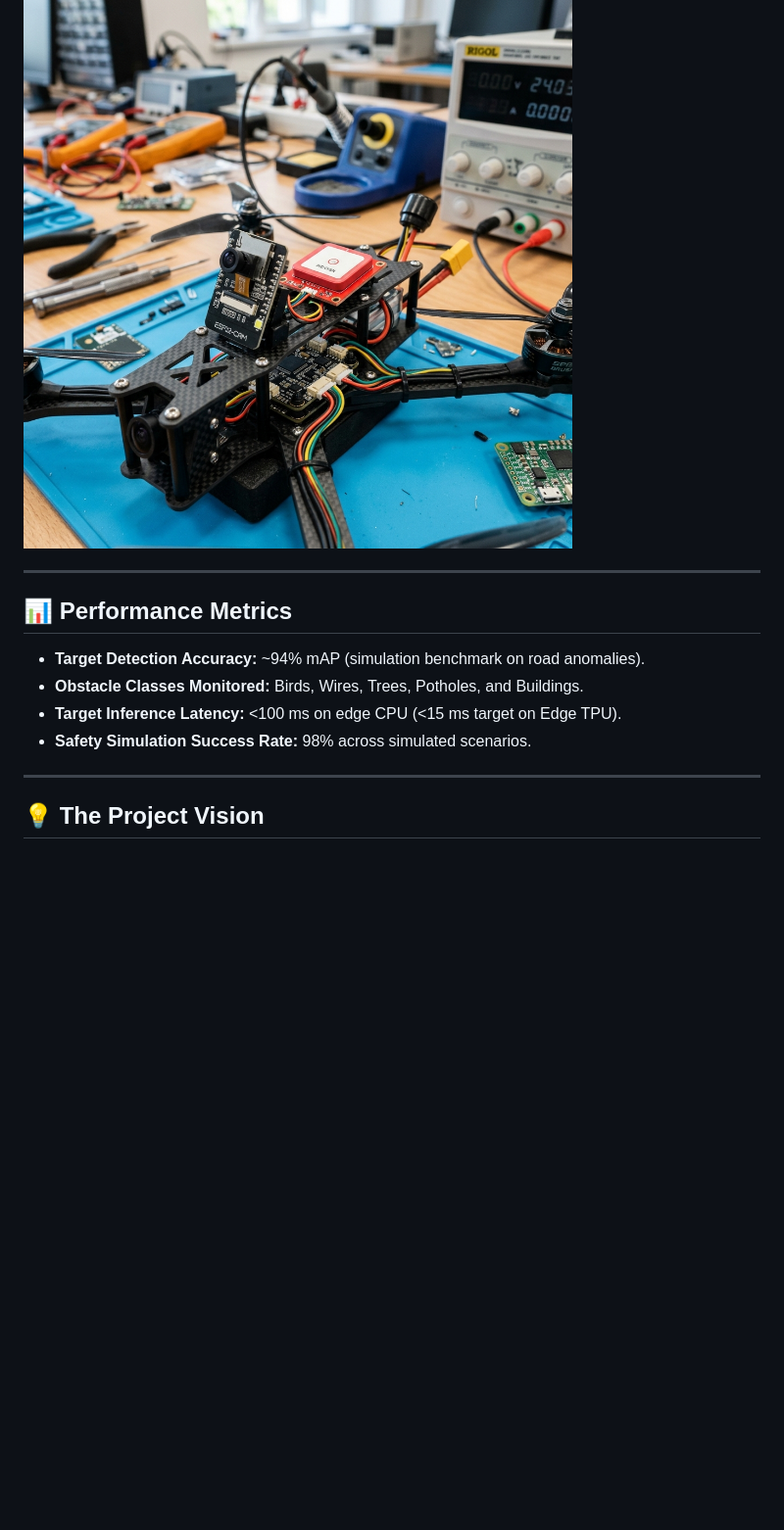
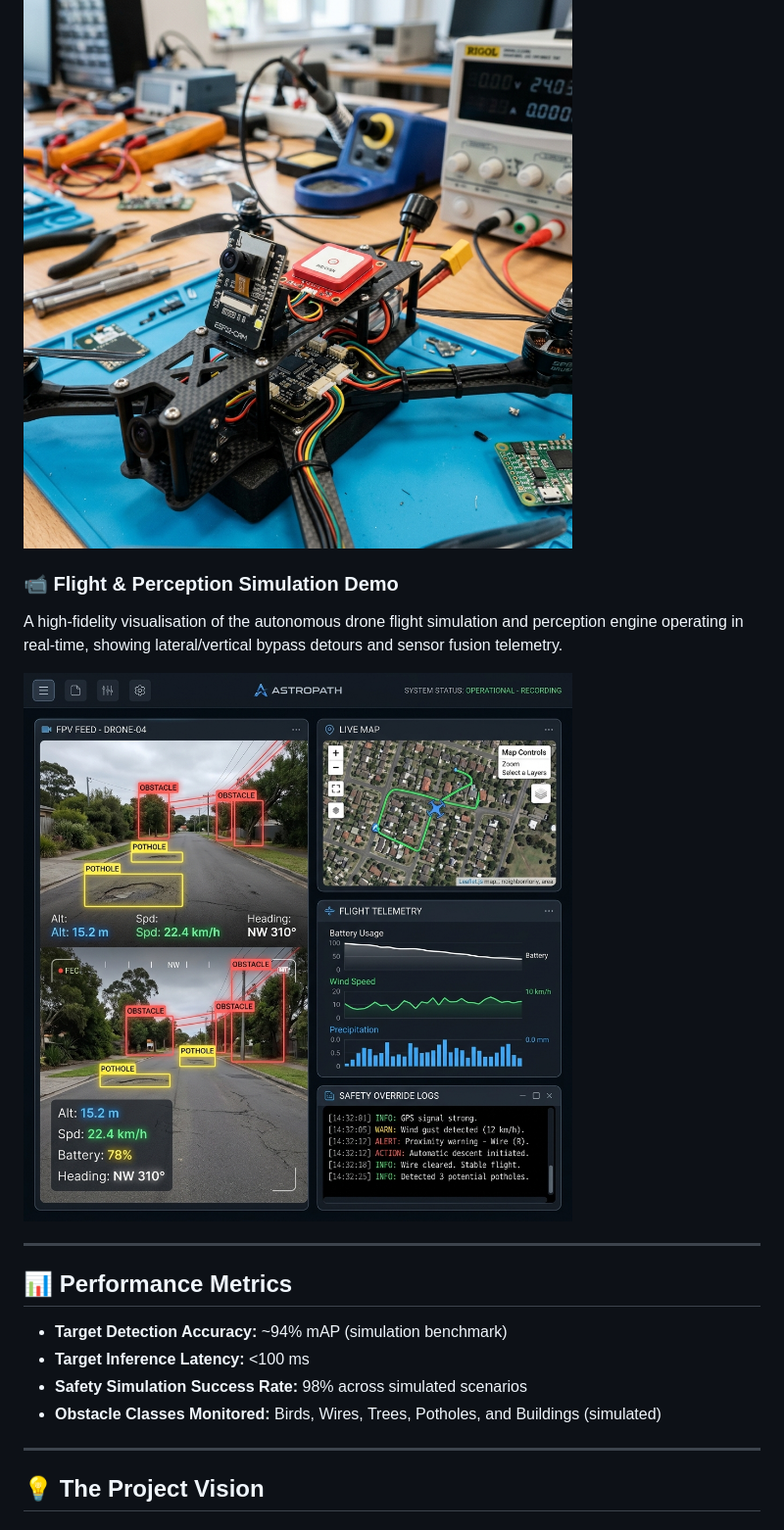
Before and after one commit to 438malludiswardhanreddy-sketch/ASTROPATH, a Markdown page: README.md, the part around the change printed below. Shown: that part at 98% size. GitHub-like rendering; pictures changed too: assets/astropath_demo.png (added); blank space fills up the shorter version.

Commit message:
style: align spellings to Indian English, add banner & demo, fix rain safety check case bug

```diff
--- a/README.md
+++ b/README.md
@@ -72,13 +75,18 @@ The custom ESP32-CAM optical sensor payload, red NEO-6M GPS receiver module, and
 
 ![ASTROPATH Hardware Prototype](assets/navigation.png)
 
+### 📹 Flight & Perception Simulation Demo
+A high-fidelity visualisation of the autonomous drone flight simulation and perception engine operating in real-time, showing lateral/vertical bypass detours and sensor fusion telemetry.
+
+![ASTROPATH Flight Simulation Demo](assets/astropath_demo.png)
+
 ---
 
 ## 📊 Performance Metrics
-*   **Target Detection Accuracy:** ~94% mAP (simulation benchmark on road anomalies).
-*   **Obstacle Classes Monitored:** Birds, Wires, Trees, Potholes, and Buildings.
-*   **Target Inference Latency:** <100 ms on edge CPU (<15 ms target on Edge TPU).
-*   **Safety Simulation Success Rate:** 98% across simulated scenarios.
+*   **Target Detection Accuracy:** ~94% mAP (simulation benchmark)
+*   **Target Inference Latency:** <100 ms
+*   **Safety Simulation Success Rate:** 98% across simulated scenarios
+*   **Obstacle Classes Monitored:** Birds, Wires, Trees, Potholes, and Buildings (simulated)
 
 ---
 
```
Also changed, not shown: other parts of README.md (+5 -2 lines), assets/astropath_banner.png (added), 3 other files.
